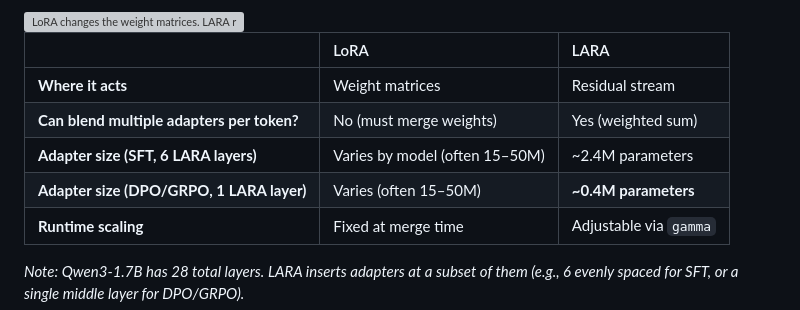
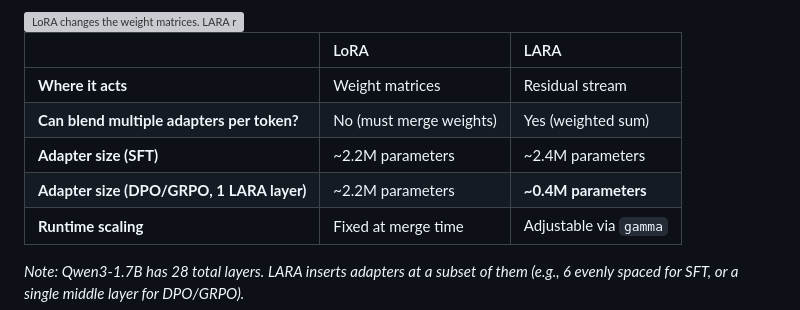
Before and after one commit to pfekin/LARA, a Markdown page: newreadme.md, the part around the change. GitHub-like rendering; grey boxes are pictures that could not be loaded.

Commit message:
Update adapter size information in newreadme.md

```diff
--- a/newreadme.md
+++ b/newreadme.md
@@ -85,8 +85,8 @@ LoRA showed that useful adaptation does not require updating every parameter. LA
 | :--- | :--- | :--- |
 | **Where it acts** | Weight matrices | Residual stream |
 | **Can blend multiple adapters per token?** | No (must merge weights) | Yes (weighted sum) |
-| **Adapter size (SFT, 6 LARA layers)** | Varies by model (often 15–50M) | ~2.4M parameters |
-| **Adapter size (DPO/GRPO, 1 LARA layer)** | Varies (often 15–50M) | **~0.4M parameters** |
+| **Adapter size (SFT)** | ~2.2M parameters | ~2.4M parameters |
+| **Adapter size (DPO/GRPO, 1 LARA layer)** | ~2.2M parameters | **~0.4M parameters** |
 | **Runtime scaling** | Fixed at merge time | Adjustable via `gamma` |
 
 *Note: Qwen3-1.7B has 28 total layers. LARA inserts adapters at a subset of them (e.g., 6 evenly spaced for SFT, or a single middle layer for DPO/GRPO).*
```
